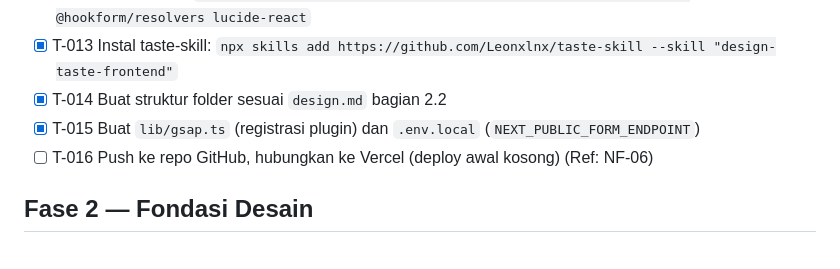
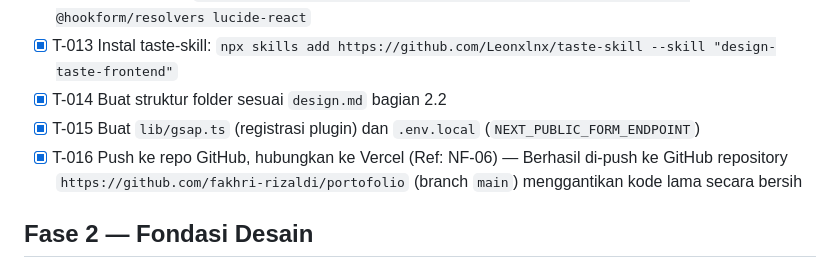
Before and after one commit to fakhri-rizaldi/portofolio, a Markdown page: specs/task.md, the part around the change. Rendered like a GitHub page.

Commit message:
docs: mark T-016 completed

```diff
--- a/specs/task.md
+++ b/specs/task.md
@@ -17,7 +17,7 @@ Centang `[x]` saat selesai. Kolom "Ref" merujuk ID di `requirement.md`.
 - [x] T-013 Instal taste-skill: `npx skills add https://github.com/Leonxlnx/taste-skill --skill "design-taste-frontend"`
 - [x] T-014 Buat struktur folder sesuai `design.md` bagian 2.2
 - [x] T-015 Buat `lib/gsap.ts` (registrasi plugin) dan `.env.local` (`NEXT_PUBLIC_FORM_ENDPOINT`)
-- [ ] T-016 Push ke repo GitHub, hubungkan ke Vercel (deploy awal kosong) (Ref: NF-06)
+- [x] T-016 Push ke repo GitHub, hubungkan ke Vercel (Ref: NF-06) — Berhasil di-push ke GitHub repository `https://github.com/fakhri-rizaldi/portofolio` (branch `main`) menggantikan kode lama secara bersih
 
 ## Fase 2 — Fondasi Desain
 
```
